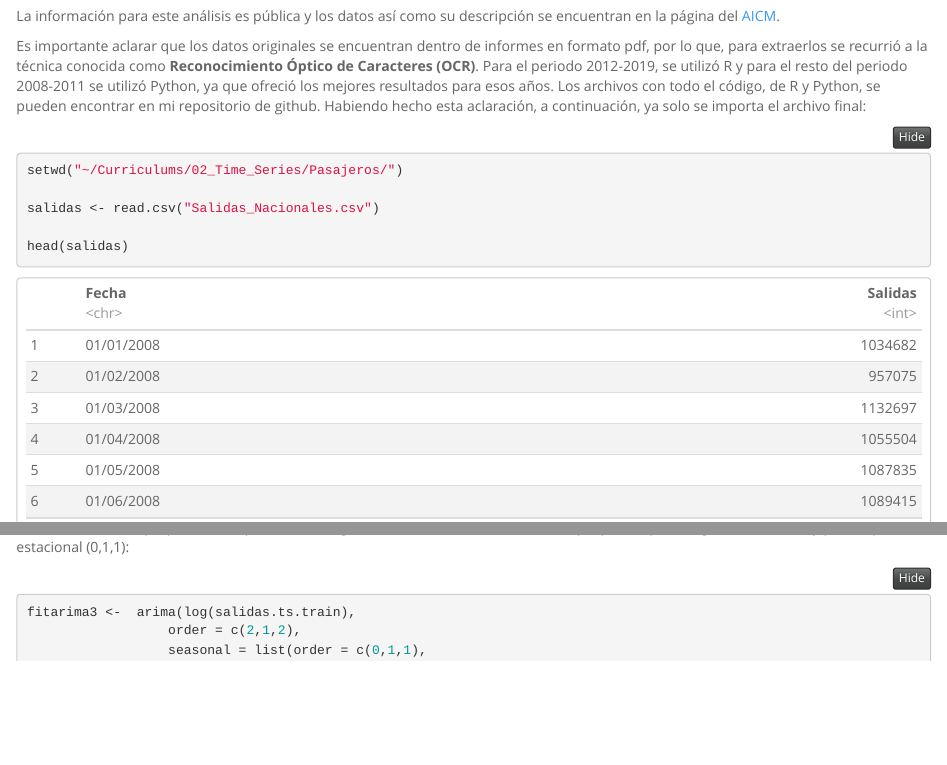
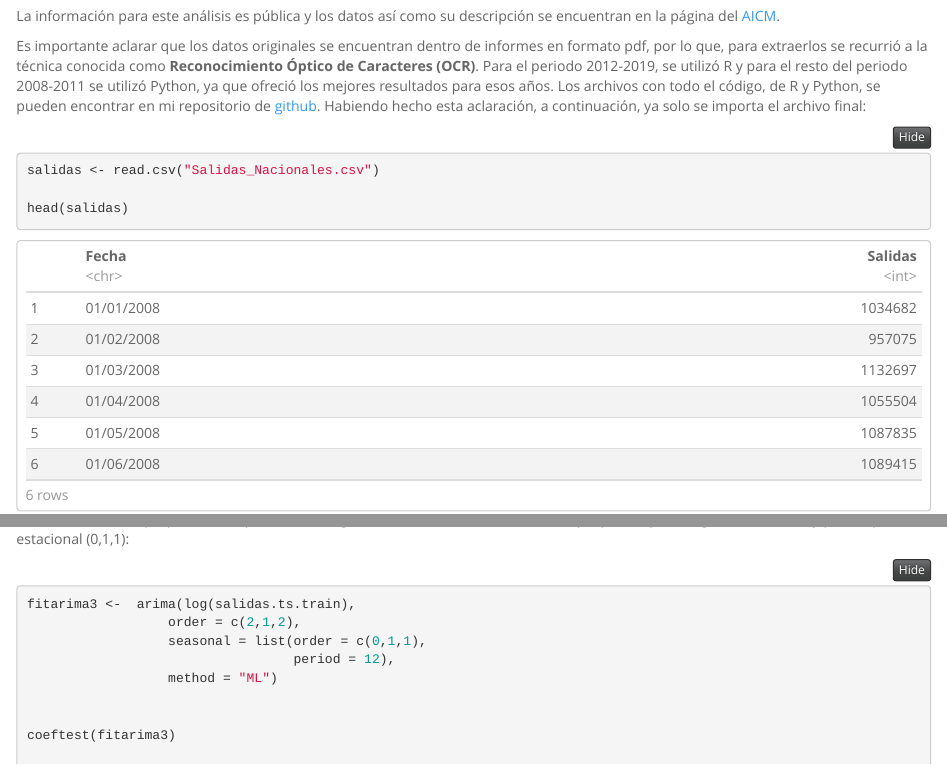
Before and after one commit to arojasmor/Pasajeros, an R Markdown document (FC_Salidas_Nacionales.Rmd): the page in a window 1100 px wide, from 2190 px down, and a second part further down, joined at a grey line. Rendered offline with R 4.5, knitr and Pandoc, with nearby package versions; some code elsewhere in the file could not run offline.

Commit message:
Ajuste en codigo.

````diff
--- a/FC_Salidas_Nacionales.Rmd
+++ b/FC_Salidas_Nacionales.Rmd
@@ -88,11 +88,9 @@ lapply(paquetes, require, character.only = TRUE)
 
 La información para este análisis es pública y los datos así como su descripción se encuentran en la página del [AICM](https://www.aicm.com.mx/estadisticas-del-aicm/17-09-2013).
 
-Es importante aclarar que los datos originales se encuentran dentro de informes en formato pdf, por lo que, para extraerlos se recurrió a la técnica conocida como **Reconocimiento Óptico de Caracteres (OCR)**. Para el periodo 2012-2019, se utilizó R y para el resto del periodo 2008-2011 se utilizó Python, ya que ofreció los mejores resultados para esos años. Los archivos con todo el código, de R y Python, se pueden encontrar en mi repositorio de github. Habiendo hecho esta aclaración, a continuación, ya solo se importa el archivo final:
+Es importante aclarar que los datos originales se encuentran dentro de informes en formato pdf, por lo que, para extraerlos se recurrió a la técnica conocida como **Reconocimiento Óptico de Caracteres (OCR)**. Para el periodo 2012-2019, se utilizó R y para el resto del periodo 2008-2011 se utilizó Python, ya que ofreció los mejores resultados para esos años. Los archivos con todo el código, de R y Python, se pueden encontrar en mi repositorio de [github](https://github.com/arojasmor/Pasajeros). Habiendo hecho esta aclaración, a continuación, ya solo se importa el archivo final:
 
 ```{r variables}
-setwd("~/Curriculums/02_Time_Series/Pasajeros/")
-
 salidas <- read.csv("Salidas_Nacionales.csv")
 
 head(salidas)
````
Also changed, not shown: README.md, FC_Salidas_Nacionales.Rmd (2 more changed lines).
